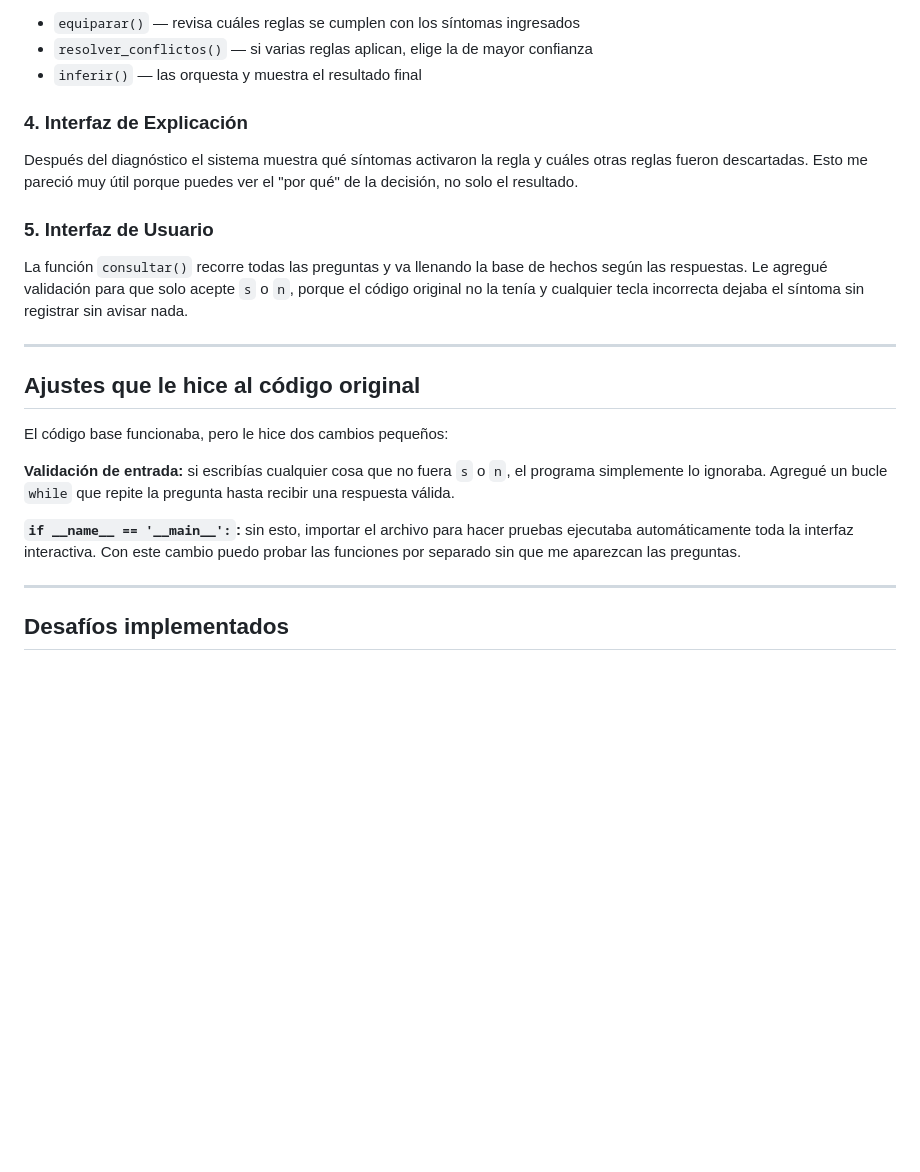
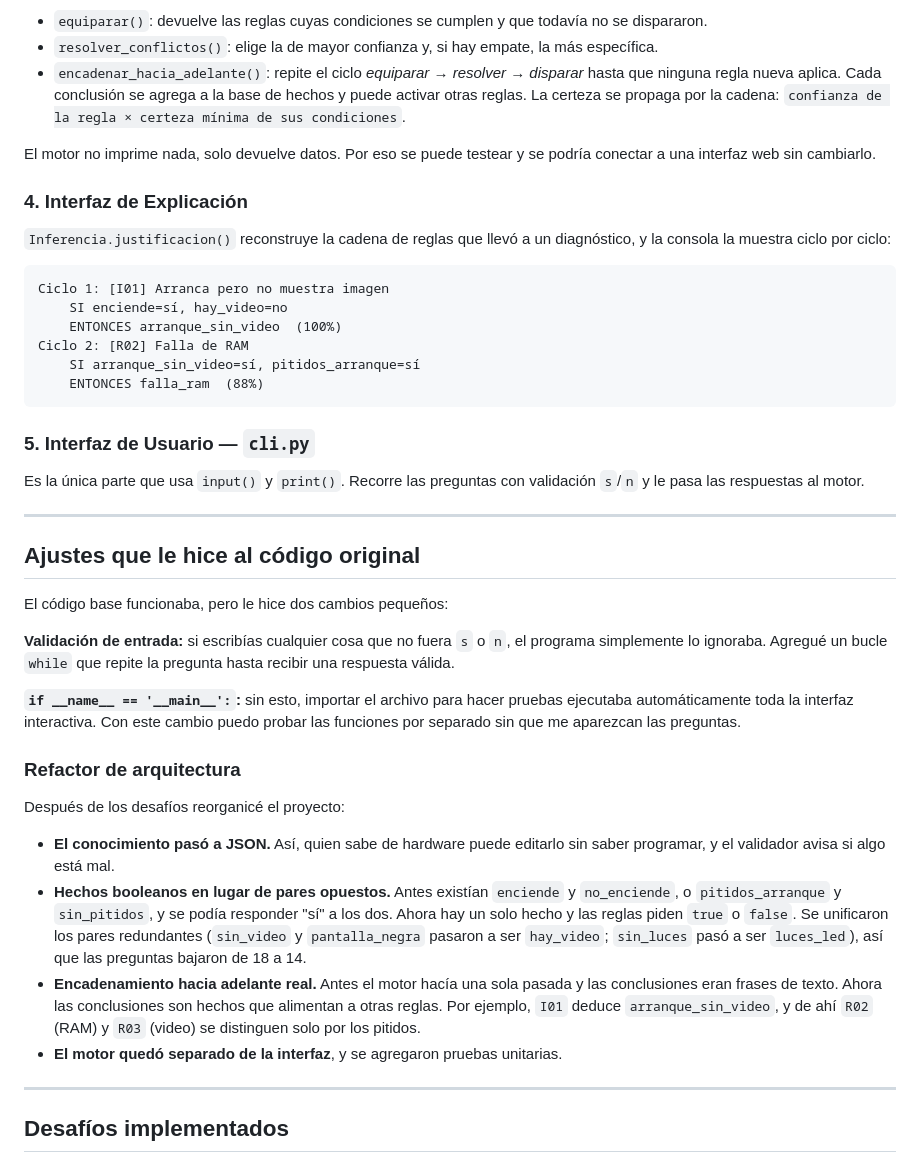
Before and after one commit to MariaJoseMontepequeZet/sistema_experto_maria-montepeque, a Markdown page: readme.md, the part around one of its changes. Drawn GitHub-style; blank space fills up the shorter version.

````diff
--- a/readme.md
+++ b/readme.md
@@ -46,15 +85,26 @@ Aquí está la lógica principal. Tiene tres funciones:
 
-- `equiparar()` — revisa cuáles reglas se cumplen con los síntomas ingresados
-- `resolver_conflictos()` — si varias reglas aplican, elige la de mayor confianza
-- `inferir()` — las orquesta y muestra el resultado final
+- `equiparar()`: devuelve las reglas cuyas condiciones se cumplen y que todavía no se dispararon.
+- `resolver_conflictos()`: elige la de mayor confianza y, si hay empate, la más específica.
+- `encadenar_hacia_adelante()`: repite el ciclo *equiparar → resolver → disparar* hasta que ninguna regla nueva aplica. Cada conclusión se agrega a la base de hechos y puede activar otras reglas. La certeza se propaga por la cadena: `confianza de la regla × certeza mínima de sus condiciones`.
+
+El motor no imprime nada, solo devuelve datos. Por eso se puede testear y se podría conectar a una interfaz web sin cambiarlo.
 
 ### 4. Interfaz de Explicación
 
-Después del diagnóstico el sistema muestra qué síntomas activaron la regla y cuáles otras reglas fueron descartadas. Esto me pareció muy útil porque puedes ver el "por qué" de la decisión, no solo el resultado.
+`Inferencia.justificacion()` reconstruye la cadena de reglas que llevó a un diagnóstico, y la consola la muestra ciclo por ciclo:
 
-### 5. Interfaz de Usuario
+```
+Ciclo 1: [I01] Arranca pero no muestra imagen
+    SI enciende=sí, hay_video=no
+    ENTONCES arranque_sin_video  (100%)
+Ciclo 2: [R02] Falla de RAM
+    SI arranque_sin_video=sí, pitidos_arranque=sí
+    ENTONCES falla_ram  (88%)
+```
 
-La función `consultar()` recorre todas las preguntas y va llenando la base de hechos según las respuestas. Le agregué validación para que solo acepte `s` o `n`, porque el código original no la tenía y cualquier tecla incorrecta dejaba el síntoma sin registrar sin avisar nada.
+### 5. Interfaz de Usuario — `cli.py`
+
+Es la única parte que usa `input()` y `print()`. Recorre las preguntas con validación `s`/`n` y le pasa las respuestas al motor.
 
 ---
 
@@ -65,6 +115,15 @@ El código base funcionaba, pero le hice dos cambios pequeños:
 **Validación de entrada:** si escribías cualquier cosa que no fuera `s` o `n`, el programa simplemente lo ignoraba. Agregué un bucle `while` que repite la pregunta hasta recibir una respuesta válida.
 
 **`if __name__ == '__main__':`:** sin esto, importar el archivo para hacer pruebas ejecutaba automáticamente toda la interfaz interactiva. Con este cambio puedo probar las funciones por separado sin que me aparezcan las preguntas.
+
+### Refactor de arquitectura
+
+Después de los desafíos reorganicé el proyecto:
+
+- **El conocimiento pasó a JSON.** Así, quien sabe de hardware puede editarlo sin saber programar, y el validador avisa si algo está mal.
+- **Hechos booleanos en lugar de pares opuestos.** Antes existían `enciende` y `no_enciende`, o `pitidos_arranque` y `sin_pitidos`, y se podía responder "sí" a los dos. Ahora hay un solo hecho y las reglas piden `true` o `false`. Se unificaron los pares redundantes (`sin_video` y `pantalla_negra` pasaron a ser `hay_video`; `sin_luces` pasó a ser `luces_led`), así que las preguntas bajaron de 18 a 14.
+- **Encadenamiento hacia adelante real.** Antes el motor hacía una sola pasada y las conclusiones eran frases de texto. Ahora las conclusiones son hechos que alimentan a otras reglas. Por ejemplo, `I01` deduce `arranque_sin_video`, y de ahí `R02` (RAM) y `R03` (video) se distinguen solo por los pitidos.
+- **El motor quedó separado de la interfaz**, y se agregaron pruebas unitarias.
 
 ---
 
````
Also changed, not shown: other parts of readme.md (+69 -22 lines).
